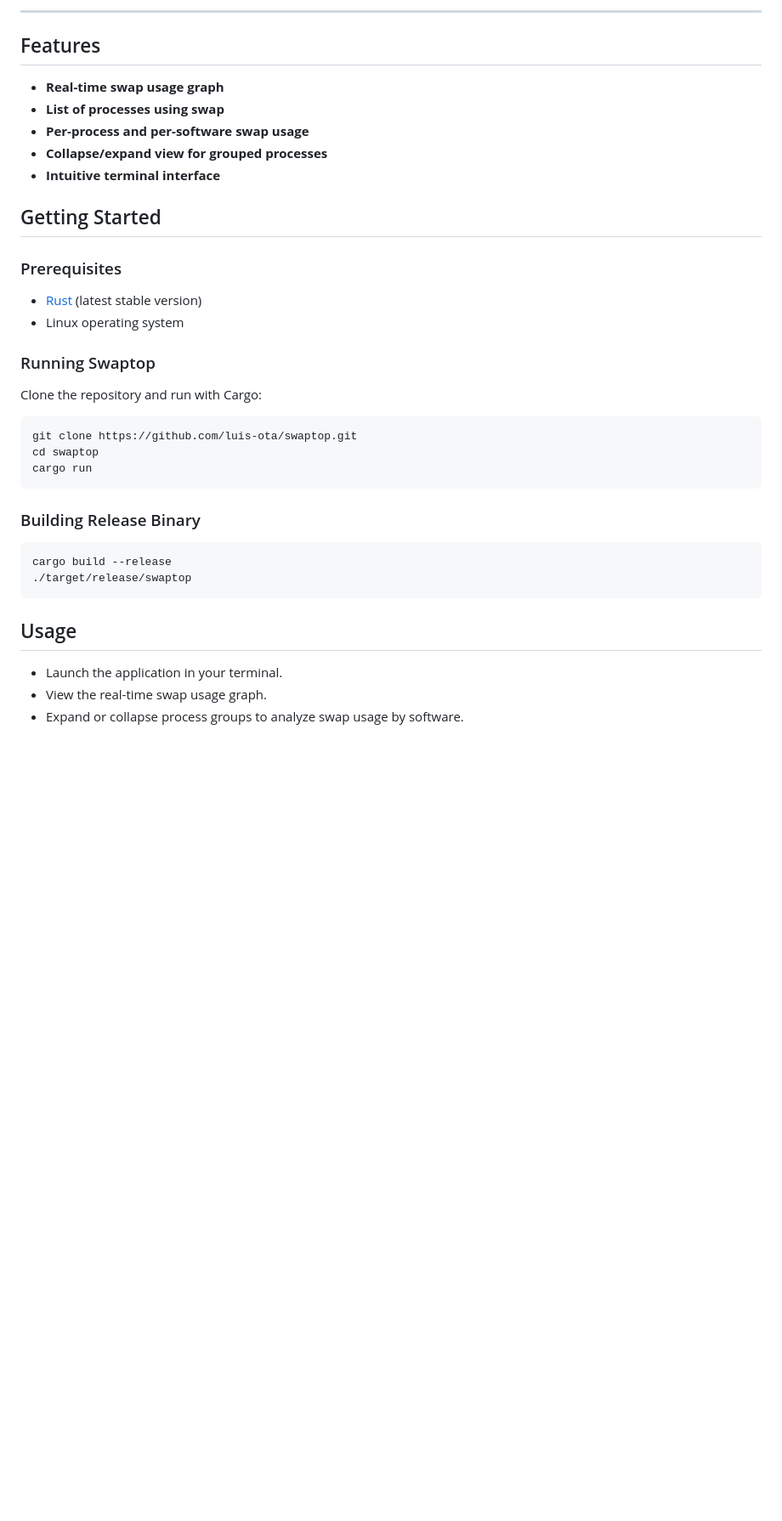
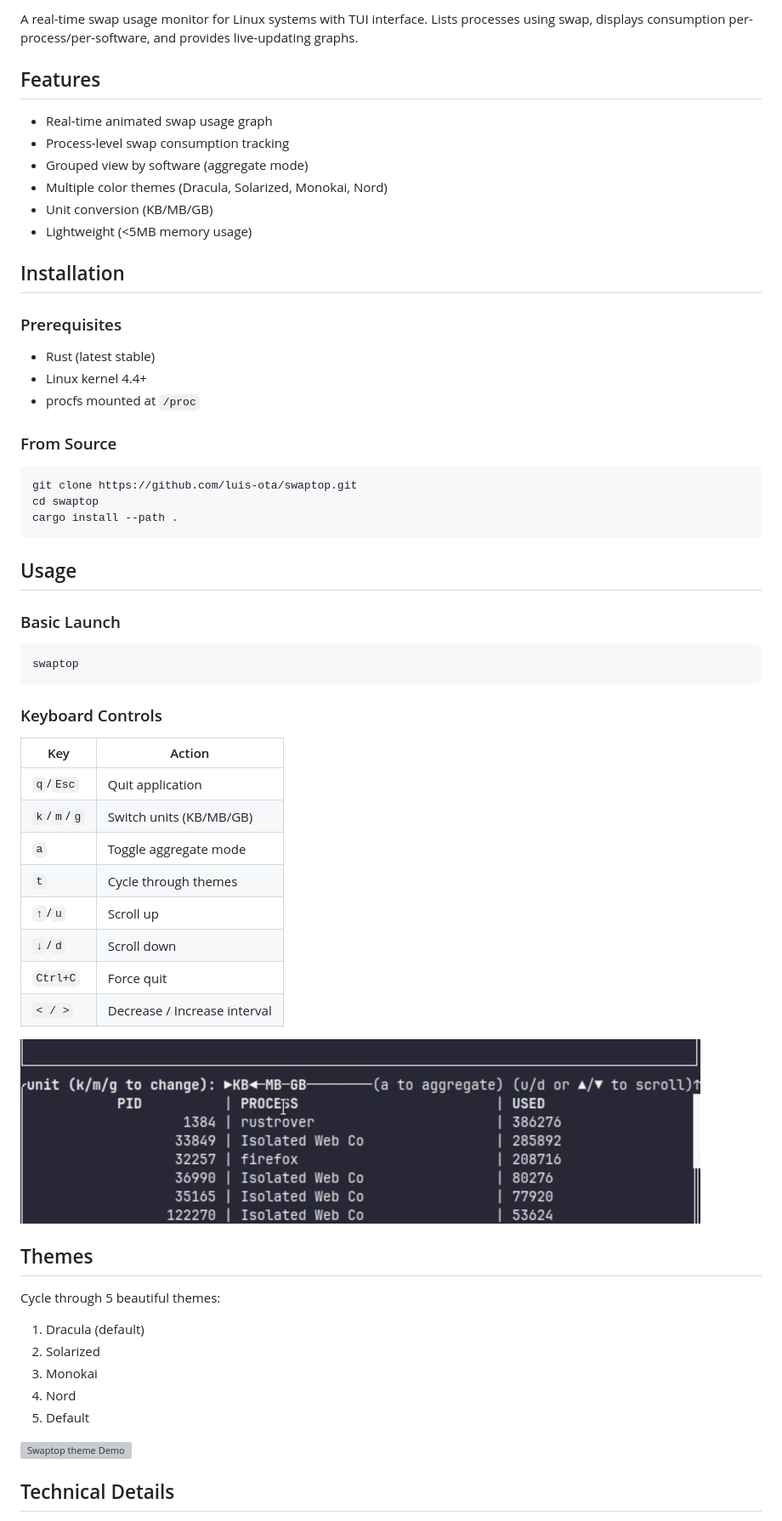
Before and after one commit to luis-ota/swaptop, a Markdown page: README.md, the part around one of its changes. Shown at 85% size. Rendered like a GitHub page; pictures changed too: docs/unit-change.gif (added); blank space fills up the shorter version; grey boxes are pictures that could not be loaded.

````diff
--- a/README.md
+++ b/README.md
@@ -4,40 +4,61 @@ Swaptop is a real-time swap usage monitor for Linux systems. It lists processes
 
----
+A real-time swap usage monitor for Linux systems with TUI interface. Lists processes using swap, displays consumption per-process/per-software, and provides live-updating graphs.
 
 ## Features
 
-- **Real-time swap usage graph**
-- **List of processes using swap**
-- **Per-process and per-software swap usage**
-- **Collapse/expand view for grouped processes**
-- **Intuitive terminal interface**
+- Real-time animated swap usage graph
+- Process-level swap consumption tracking
+- Grouped view by software (aggregate mode)
+- Multiple color themes (Dracula, Solarized, Monokai, Nord)
+- Unit conversion (KB/MB/GB)
+- Lightweight (<5MB memory usage)
 
-## Getting Started
+## Installation
 
 ### Prerequisites
+- Rust (latest stable)
+- Linux kernel 4.4+
+- procfs mounted at `/proc`
 
-- [Rust](https://www.rust-lang.org/tools/install) (latest stable version)
-- Linux operating system
-
-### Running Swaptop
-
-Clone the repository and run with Cargo:
-
+### From Source
 ```bash
 git clone https://github.com/luis-ota/swaptop.git
 cd swaptop
-cargo run
-```
-
-### Building Release Binary
-
-```bash
-cargo build --release
-./target/release/swaptop
+cargo install --path .
 ```
 
 ## Usage
 
-- Launch the application in your terminal.
-- View the real-time swap usage graph.
-- Expand or collapse process groups to analyze swap usage by software.
+### Basic Launch
+```bash
+swaptop
+```
+
+### Keyboard Controls
+
+| Key         | Action                       |
+|-------------|------------------------------|
+| `q`/`Esc`   | Quit application             |
+| `k`/`m`/`g` | Switch units (KB/MB/GB)      |
+| `a`         | Toggle aggregate mode        |
+| `t`         | Cycle through themes         |
+| `↑`/`u`     | Scroll up                    |
+| `↓`/`d`     | Scroll down                  |
+| `Ctrl+C`    | Force quit                   |
+| `< / >`     | Decrease / Increase interval |
+
+![Swaptop unit Demo](docs/unit-change.gif)
+
+## Themes
+
+Cycle through 5 beautiful themes:
+1. Dracula (default)
+2. Solarized
+3. Monokai
+4. Nord
+5. Default
+
+![Swaptop theme Demo](docs/theme-demo.gif)
+
+## Technical Details
+
````
Also changed, not shown: other parts of README.md (+28 -4 lines), docs/img.png (added), 2 other files.
